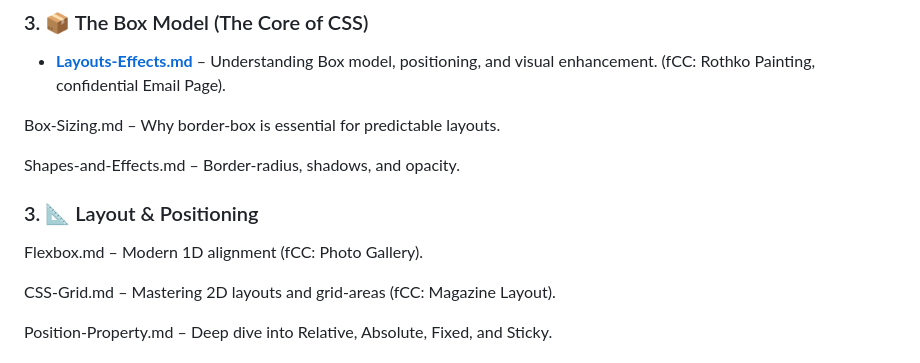
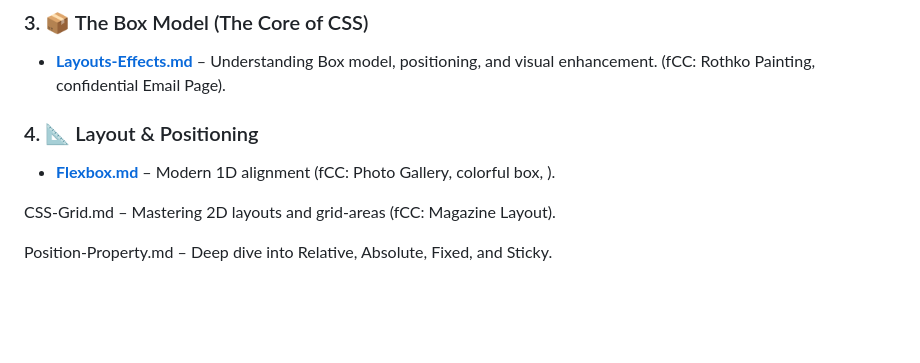
Before and after one commit to Remsha-Yaseen/CSS-Theory-And-Projects, a Markdown page: Documentation/README.md, the part around the change. Rendered like a GitHub page; blank space fills up the shorter version.

```diff
--- a/Documentation/README.md
+++ b/Documentation/README.md
@@ -34,13 +34,8 @@ This folder contains the theoretical foundation of my styling journey. While HTM
 ### 3. 📦 The Box Model (The Core of CSS)
 * **[Layouts-Effects.md](./Layouts-Effects.md)** – Understanding Box model, positioning, and visual enhancement. (fCC: Rothko Painting, confidential Email Page).
 
-
-Box-Sizing.md – Why border-box is essential for predictable layouts.
-
-Shapes-and-Effects.md – Border-radius, shadows, and opacity.
-
-### 3. 📐 Layout & Positioning
-Flexbox.md – Modern 1D alignment (fCC: Photo Gallery).
+### 4. 📐 Layout & Positioning
+* **[Flexbox.md](./Flexbox.md)** – Modern 1D alignment (fCC: Photo Gallery, colorful box, ).
 
 CSS-Grid.md – Mastering 2D layouts and grid-areas (fCC: Magazine Layout).
 
```
